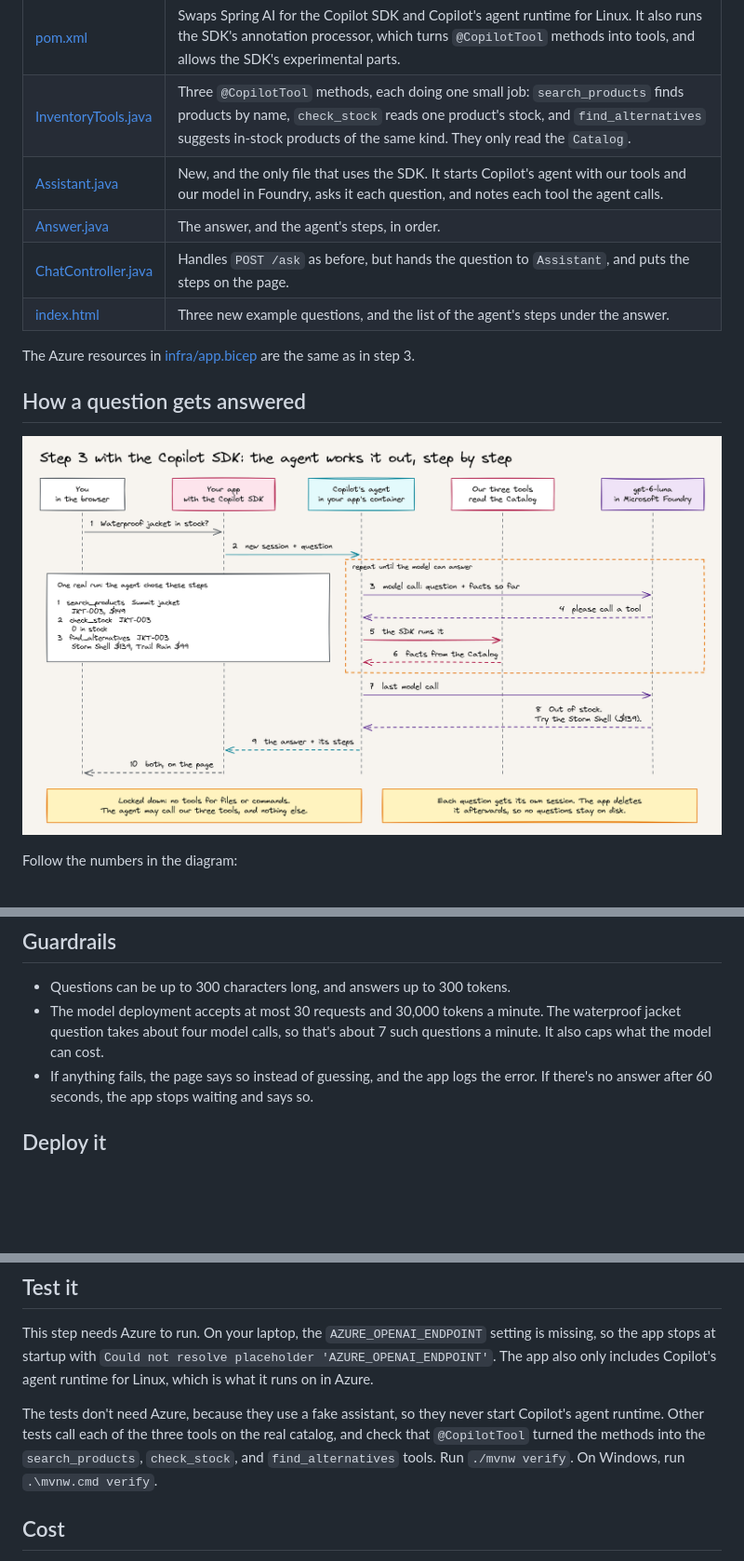
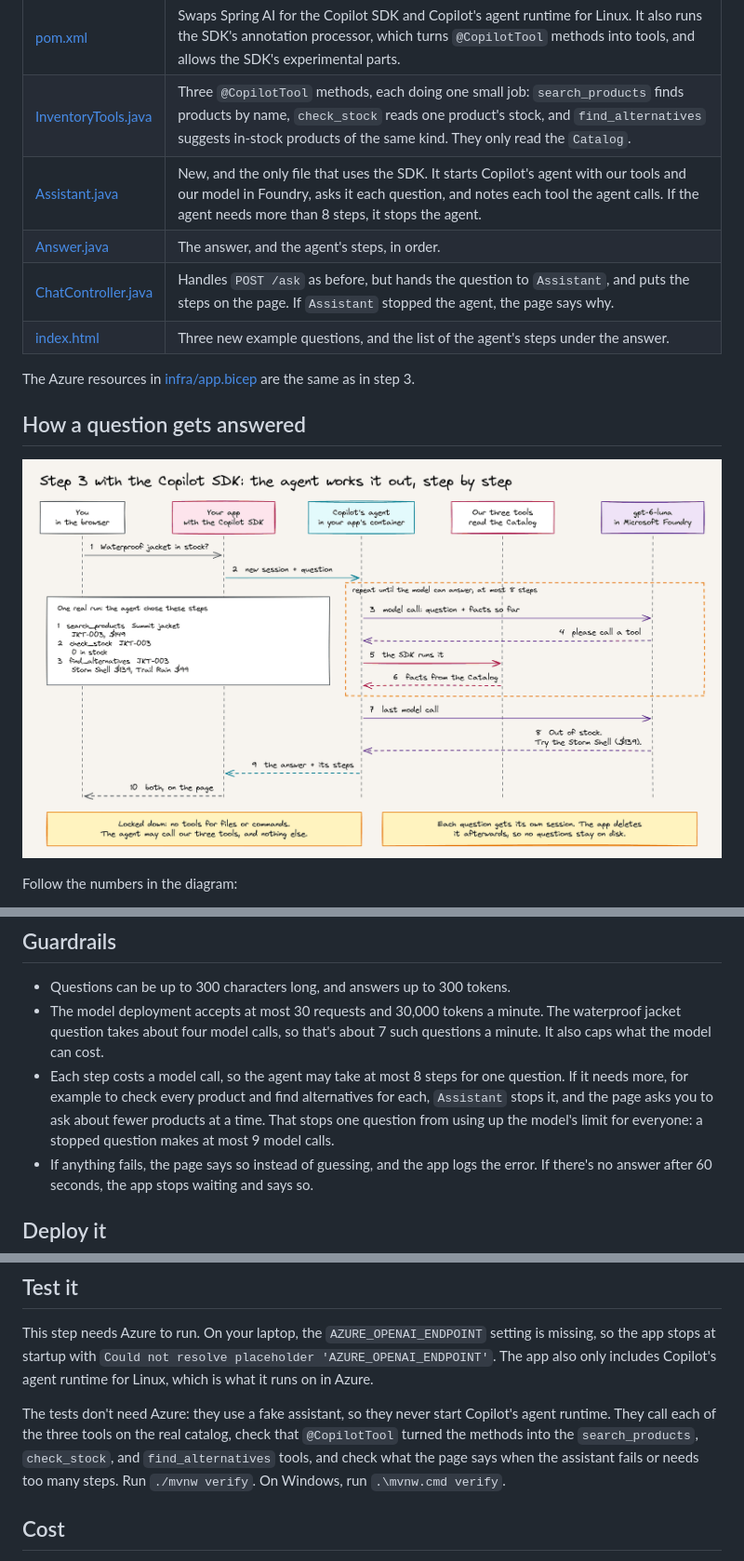
Before and after one commit to roryp/spring-ai-webstore, a Markdown page: step-3-copilot-sdk/README.md, 3 parts joined by grey strips. Shown at 93% size. Rendered like a GitHub page; pictures changed too: docs/diagrams/step-3-copilot-sdk.png; blank space fills up the shorter version.

```diff
--- a/step-3-copilot-sdk/README.md
+++ b/step-3-copilot-sdk/README.md
@@ -22,9 +22,9 @@ The agent searches for the Summit jacket, checks its stock, finds that it's sold
 |---|---|
 | [pom.xml](pom.xml) | Swaps Spring AI for the Copilot SDK and Copilot's agent runtime for Linux. It also runs the SDK's annotation processor, which turns `@CopilotTool` methods into tools, and allows the SDK's experimental parts. |
 | [InventoryTools.java](src/main/java/com/contoso/store/InventoryTools.java) | Three `@CopilotTool` methods, each doing one small job: `search_products` finds products by name, `check_stock` reads one product's stock, and `find_alternatives` suggests in-stock products of the same kind. They only read the `Catalog`. |
-| [Assistant.java](src/main/java/com/contoso/store/Assistant.java) | New, and the only file that uses the SDK. It starts Copilot's agent with our tools and our model in Foundry, asks it each question, and notes each tool the agent calls. |
+| [Assistant.java](src/main/java/com/contoso/store/Assistant.java) | New, and the only file that uses the SDK. It starts Copilot's agent with our tools and our model in Foundry, asks it each question, and notes each tool the agent calls. If the agent needs more than 8 steps, it stops the agent. |
 | [Answer.java](src/main/java/com/contoso/store/Answer.java) | The answer, and the agent's steps, in order. |
-| [ChatController.java](src/main/java/com/contoso/store/ChatController.java) | Handles `POST /ask` as before, but hands the question to `Assistant`, and puts the steps on the page. |
+| [ChatController.java](src/main/java/com/contoso/store/ChatController.java) | Handles `POST /ask` as before, but hands the question to `Assistant`, and puts the steps on the page. If `Assistant` stopped the agent, the page says why. |
 | [index.html](src/main/resources/templates/index.html) | Three new example questions, and the list of the agent's steps under the answer. |
 
 The Azure resources in [infra/app.bicep](infra/app.bicep) are the same as in step 3.
@@ -62,6 +62,7 @@ As in step 3, API keys are switched off in Foundry, and the app signs in with it
 
 - Questions can be up to 300 characters long, and answers up to 300 tokens.
 - The model deployment accepts at most 30 requests and 30,000 tokens a minute. The waterproof jacket question takes about four model calls, so that's about 7 such questions a minute. It also caps what the model can cost.
+- Each step costs a model call, so the agent may take at most 8 steps for one question. If it needs more, for example to check every product and find alternatives for each, `Assistant` stops it, and the page asks you to ask about fewer products at a time. That stops one question from using up the model's limit for everyone: a stopped question makes at most 9 model calls.
 - If anything fails, the page says so instead of guessing, and the app logs the error. If there's no answer after 60 seconds, the app stops waiting and says so.
 
 ## Deploy it
@@ -82,7 +83,7 @@ The app scales to zero when nobody's using it. The first visit after a quiet spe
 
 This step needs Azure to run. On your laptop, the `AZURE_OPENAI_ENDPOINT` setting is missing, so the app stops at startup with `Could not resolve placeholder 'AZURE_OPENAI_ENDPOINT'`. The app also only includes Copilot's agent runtime for Linux, which is what it runs on in Azure.
 
-The tests don't need Azure, because they use a fake assistant, so they never start Copilot's agent runtime. Other tests call each of the three tools on the real catalog, and check that `@CopilotTool` turned the methods into the `search_products`, `check_stock`, and `find_alternatives` tools. Run `./mvnw verify`. On Windows, run `.\mvnw.cmd verify`.
+The tests don't need Azure: they use a fake assistant, so they never start Copilot's agent runtime. They call each of the three tools on the real catalog, check that `@CopilotTool` turned the methods into the `search_products`, `check_stock`, and `find_alternatives` tools, and check what the page says when the assistant fails or needs too many steps. Run `./mvnw verify`. On Windows, run `.\mvnw.cmd verify`.
 
 ## Cost
 
```
Also changed, not shown: 5 other files.
